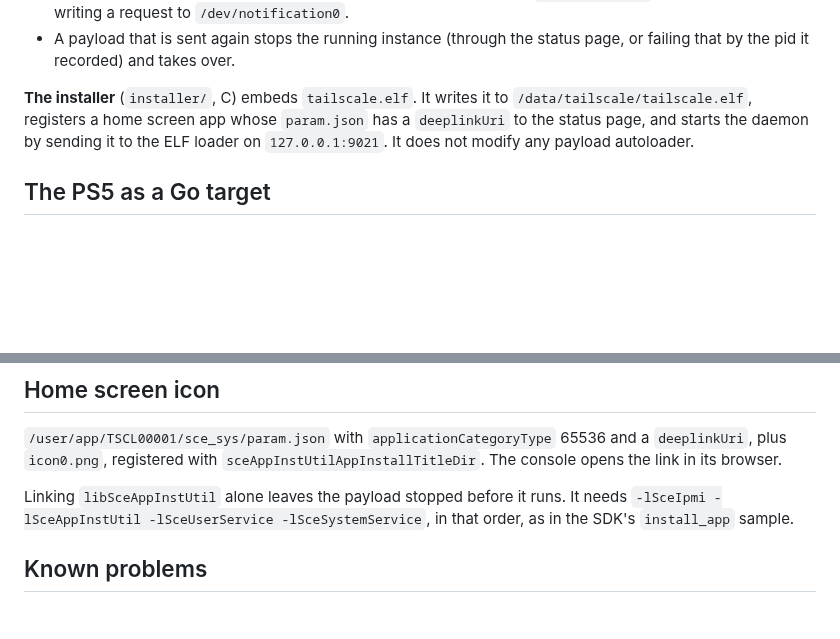
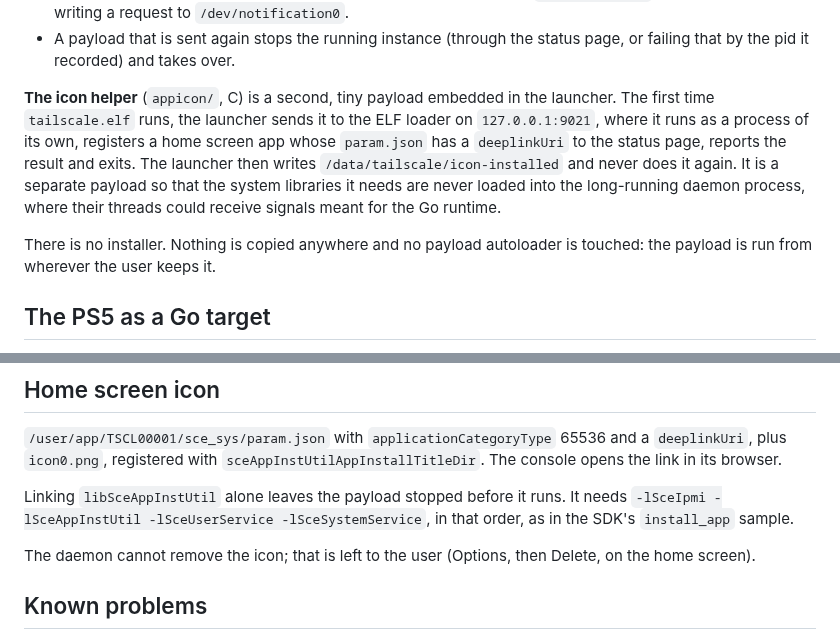
Before and after one commit to holdmysocks/ps5-tailscale, a Markdown page: docs/TECHNICAL.md, 2 parts joined by grey strips. GitHub-like rendering; blank space fills up the shorter version.

```diff
--- a/docs/TECHNICAL.md
+++ b/docs/TECHNICAL.md
@@ -44,11 +44,18 @@ specification.
 - A payload that is sent again stops the running instance (through the
   status page, or failing that by the pid it recorded) and takes over.
 
-**The installer** (`installer/`, C) embeds `tailscale.elf`. It writes it to
-`/data/tailscale/tailscale.elf`, registers a home screen app whose
-`param.json` has a `deeplinkUri` to the status page, and starts the daemon by
-sending it to the ELF loader on `127.0.0.1:9021`. It does not modify any
-payload autoloader.
+**The icon helper** (`appicon/`, C) is a second, tiny payload embedded in the
+launcher. The first time `tailscale.elf` runs, the launcher sends it to the
+ELF loader on `127.0.0.1:9021`, where it runs as a process of its own,
+registers a home screen app whose `param.json` has a `deeplinkUri` to the
+status page, reports the result and exits. The launcher then writes
+`/data/tailscale/icon-installed` and never does it again. It is a separate
+payload so that the system libraries it needs are never loaded into the
+long-running daemon process, where their threads could receive signals meant
+for the Go runtime.
+
+There is no installer. Nothing is copied anywhere and no payload autoloader
+is touched: the payload is run from wherever the user keeps it.
 
 ## The PS5 as a Go target
 
@@ -144,6 +151,9 @@ Linking `libSceAppInstUtil` alone leaves the payload stopped before it runs.
 It needs `-lSceIpmi -lSceAppInstUtil -lSceUserService -lSceSystemService`, in
 that order, as in the SDK's `install_app` sample.
 
+The daemon cannot remove the icon; that is left to the user (Options, then
+Delete, on the home screen).
+
 ## Known problems
 
 - Once, switching the console from Wi-Fi to Ethernet during a Moonlight
```
Also changed, not shown: README.md (+22 -22 lines), docs/BUILDING.md (+6 -6 lines), appicon/icon0.png (renamed from installer/assets/icon0.png), docs/status-page.png, 13 other files.
